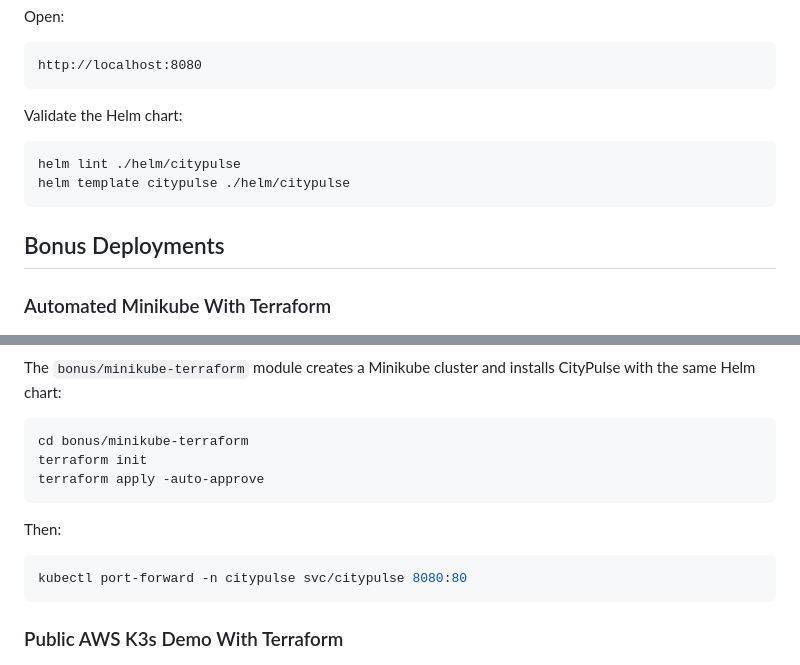
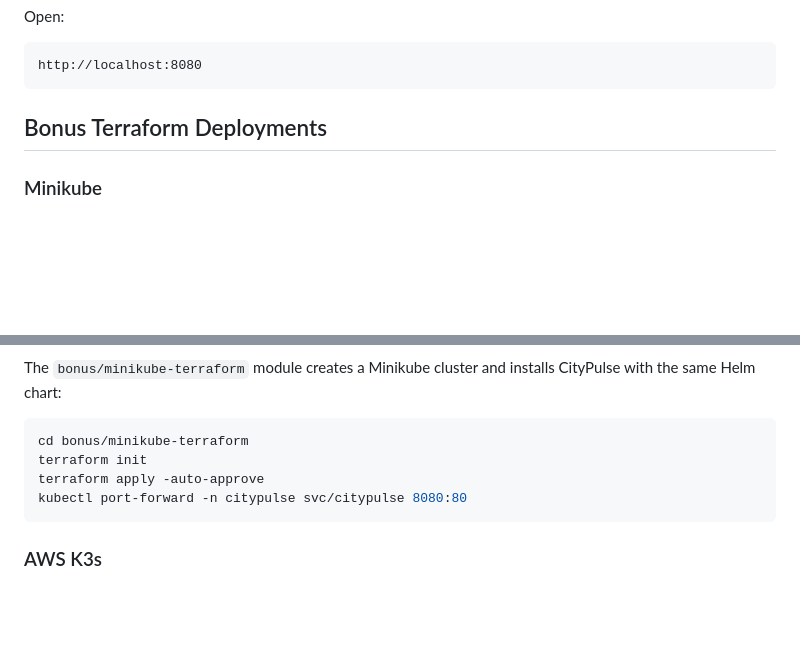
Before and after one commit to MohdUmar20/citypulse, a Markdown page: README.md, 2 parts joined by grey strips. Rendered like a GitHub page; blank space fills up the shorter version.

````diff
--- a/README.md
+++ b/README.md
@@ -125,16 +135,9 @@ Open:
 http://localhost:8080
 ```
 
-Validate the Helm chart:
+## Bonus Terraform Deployments
 
-```bash
-helm lint ./helm/citypulse
-helm template citypulse ./helm/citypulse
-```
-
-## Bonus Deployments
-
-### Automated Minikube With Terraform
+### Minikube
 
 ![CityPulse Minikube Terraform architecture](docs/assets/bonus-minikube-architecture.png)
 
@@ -144,15 +147,10 @@ The `bonus/minikube-terraform` module creates a Minikube cluster and installs Ci
 cd bonus/minikube-terraform
 terraform init
 terraform apply -auto-approve
-```
-
-Then:
-
-```bash
 kubectl port-forward -n citypulse svc/citypulse 8080:80
 ```
 
-### Public AWS K3s Demo With Terraform
+### AWS K3s
 
 ![CityPulse AWS K3s Terraform architecture](docs/assets/bonus-aws-k3s-architecture.png)
 
````
Also changed, not shown: other parts of README.md (+88 -58 lines).
